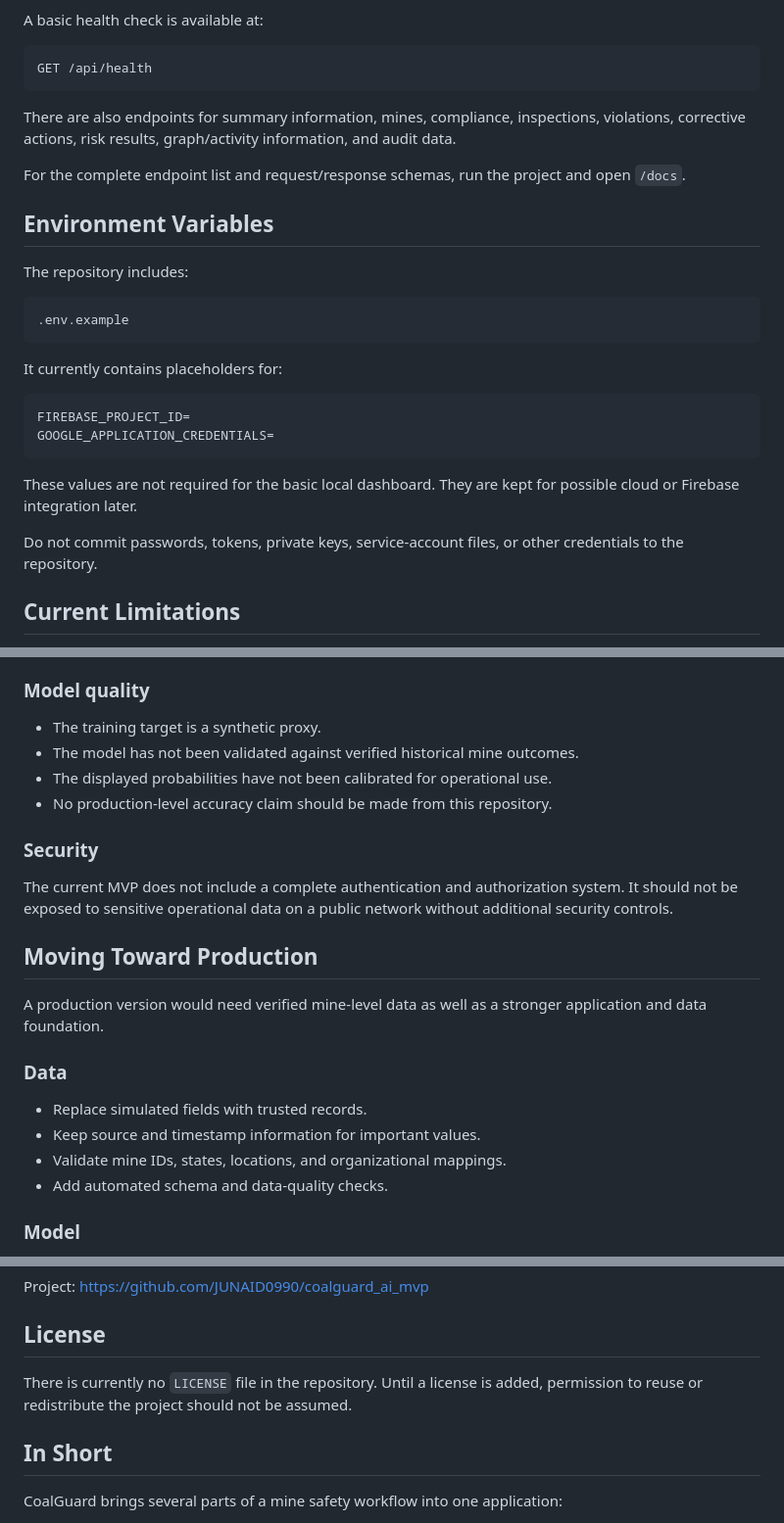
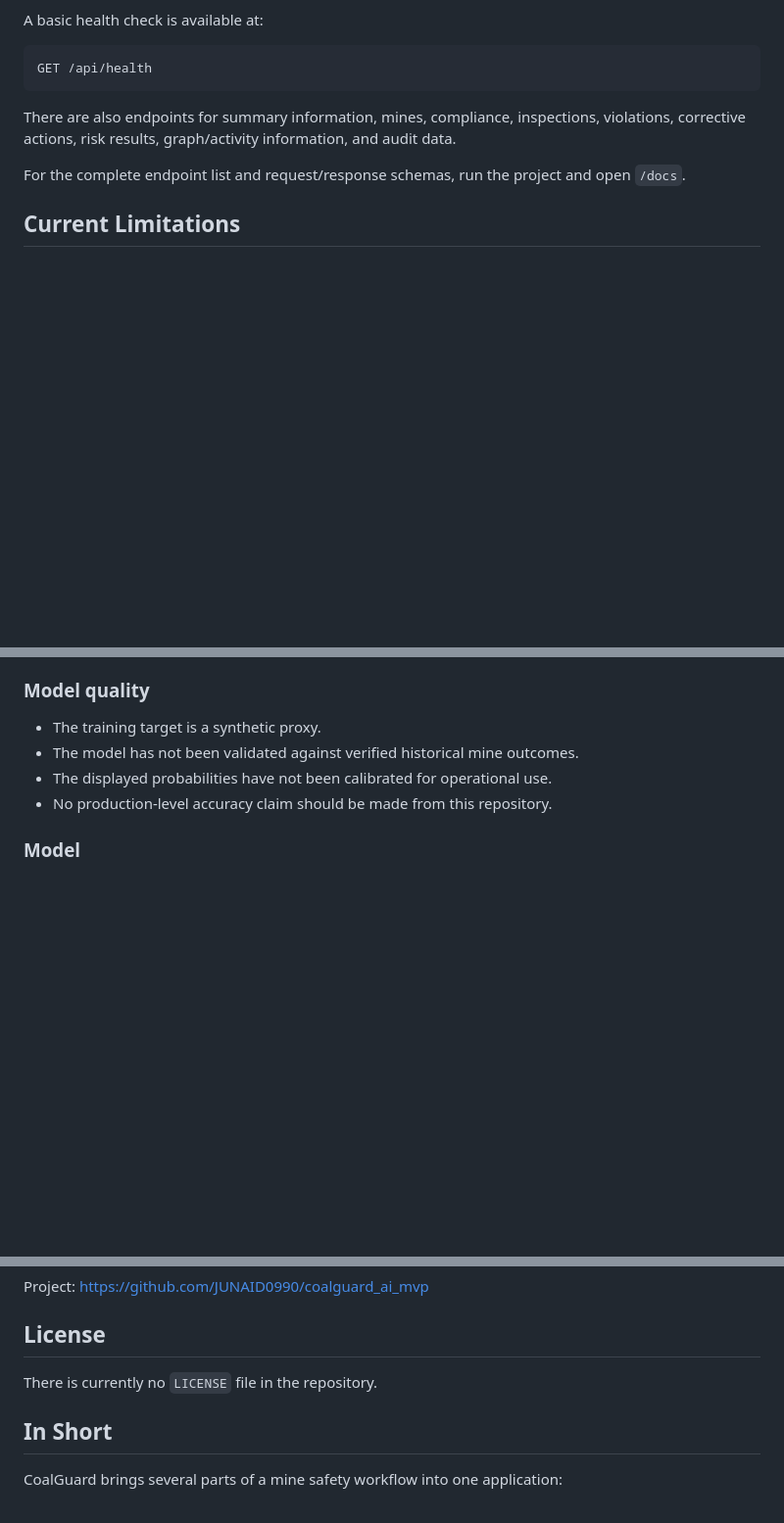
Before and after one commit to JUNAID0990/coalguard_ai_mvp, a Markdown page: README.md, 3 parts joined by grey strips. Shown at 98% size. GitHub-like rendering; blank space fills up the shorter version.

Commit message:
Update README to remove outdated sections
Removed sections on production readiness from the README.

````diff
--- a/README.md
+++ b/README.md
@@ -313,25 +313,6 @@ There are also endpoints for summary information, mines, compliance, inspections
 
 For the complete endpoint list and request/response schemas, run the project and open `/docs`.
 
-## Environment Variables
-
-The repository includes:
-
-```text
-.env.example
-```
-
-It currently contains placeholders for:
-
-```env
-FIREBASE_PROJECT_ID=
-GOOGLE_APPLICATION_CREDENTIALS=
-```
-
-These values are not required for the basic local dashboard. They are kept for possible cloud or Firebase integration later.
-
-Do not commit passwords, tokens, private keys, service-account files, or other credentials to the repository.
-
 ## Current Limitations
 
 CoalGuard is an MVP, so there are still several areas that need work before it would be suitable for production.
@@ -350,20 +331,6 @@ CoalGuard is an MVP, so there are still several areas that need work before it w
 - The displayed probabilities have not been calibrated for operational use.
 - No production-level accuracy claim should be made from this repository.
 
-### Security
-
-The current MVP does not include a complete authentication and authorization system. It should not be exposed to sensitive operational data on a public network without additional security controls.
-
-## Moving Toward Production
-
-A production version would need verified mine-level data as well as a stronger application and data foundation.
-
-### Data
-
-- Replace simulated fields with trusted records.
-- Keep source and timestamp information for important values.
-- Validate mine IDs, states, locations, and organizational mappings.
-- Add automated schema and data-quality checks.
 
 ### Model
 
@@ -459,8 +426,7 @@ Project: https://github.com/JUNAID0990/coalguard_ai_mvp
 
 ## License
 
-There is currently no `LICENSE` file in the repository. Until a license is added, permission to reuse or redistribute the project should not be assumed.
-
+There is currently no `LICENSE` file in the repository.
 ## In Short
 
 CoalGuard brings several parts of a mine safety workflow into one application:
````
